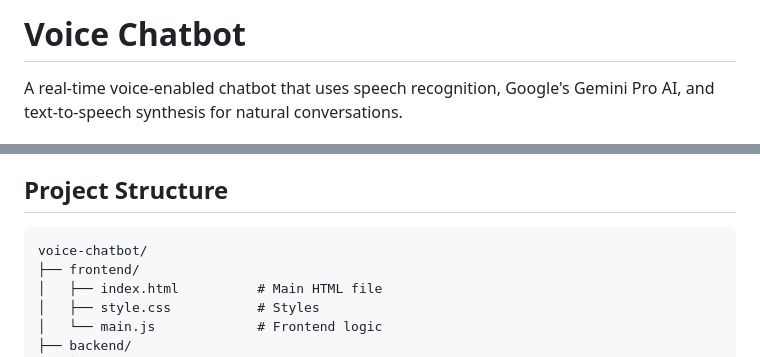
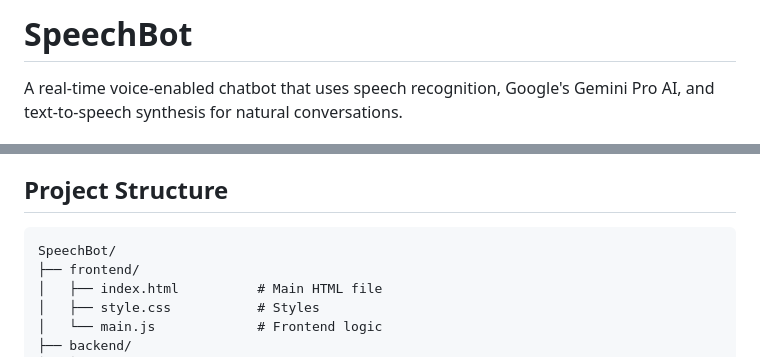
Before and after one commit to Sreeharsha-dev/SpeechBot, a Markdown page: README.md, 2 parts joined by grey strips. Rendered like a GitHub page.

````diff
--- a/README.md
+++ b/README.md
@@ -1,4 +1,4 @@
-# Voice Chatbot
+# SpeechBot
 
 A real-time voice-enabled chatbot that uses speech recognition, Google's Gemini Pro AI, and text-to-speech synthesis for natural conversations.
 
@@ -81,7 +81,7 @@ A real-time voice-enabled chatbot that uses speech recognition, Google's Gemini
 ## Project Structure
 
 ```
-voice-chatbot/
+SpeechBot/
 ├── frontend/
 │   ├── index.html          # Main HTML file
 │   ├── style.css           # Styles
````
